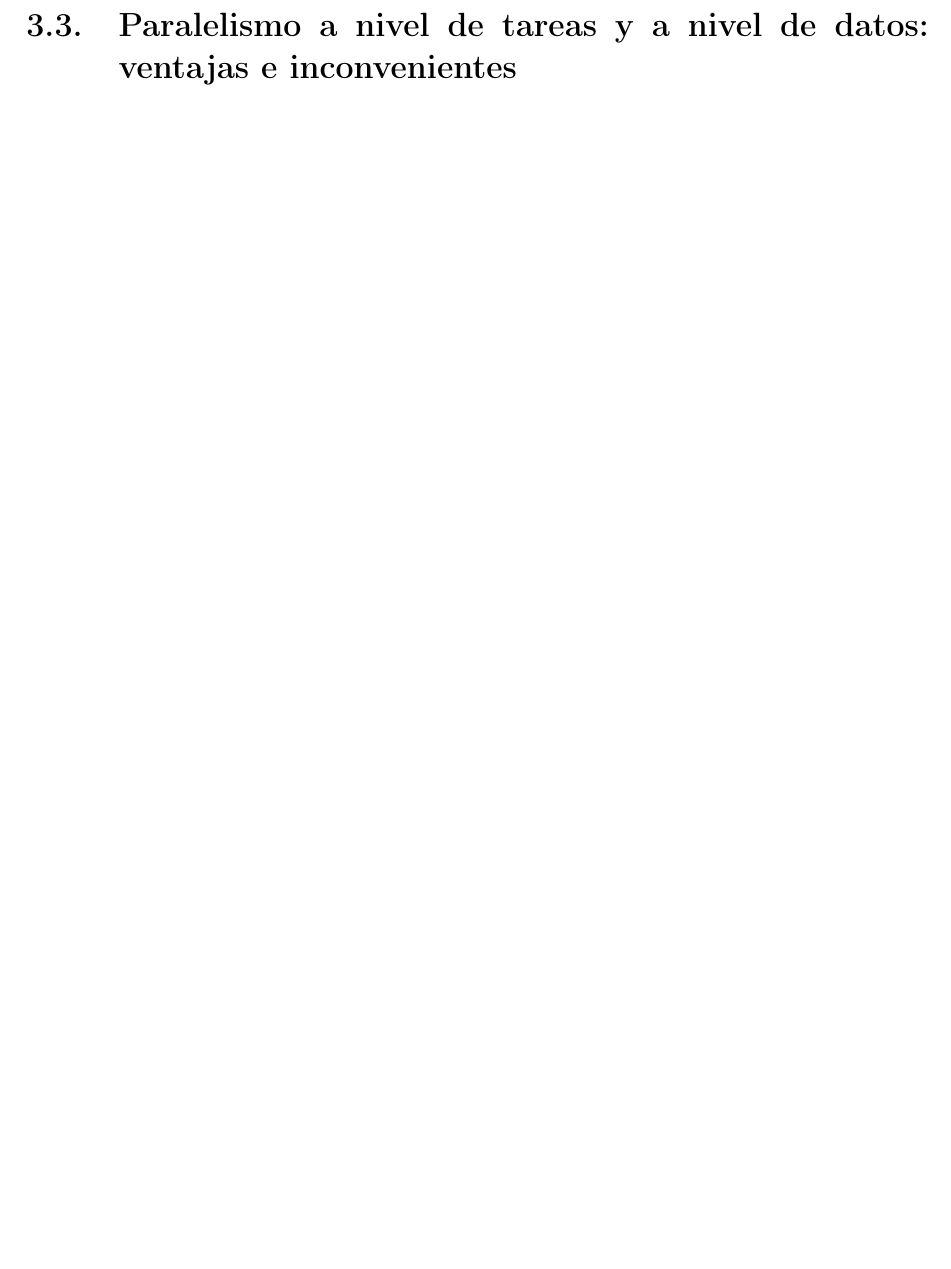
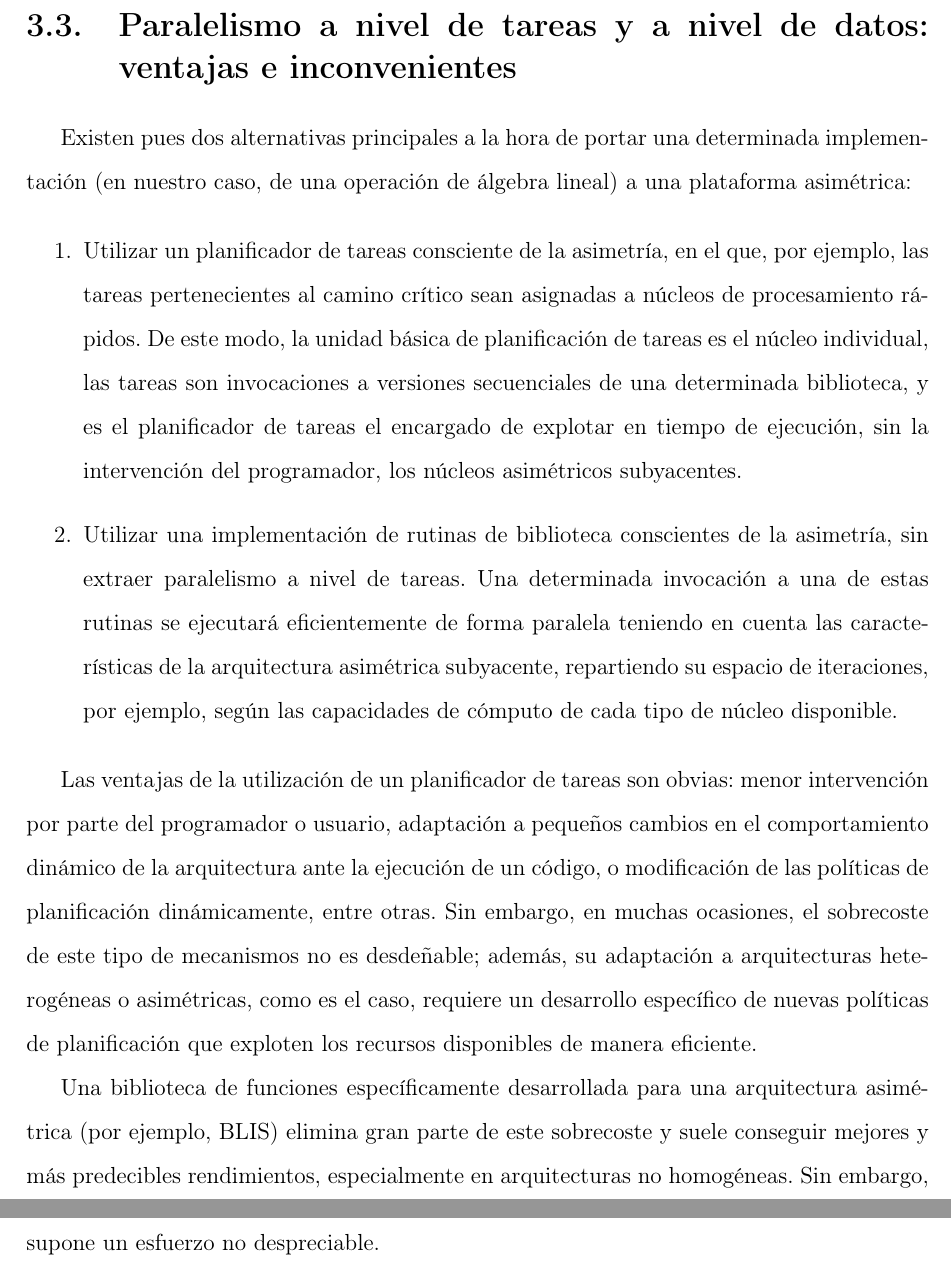
Before and after one commit to luismacostero/MemoriaTFM, a LaTeX document (principal.tex, which reads chol.tex): part of page 34 of 90 before the commit and two parts of pages 34 and 35 of 91 after it, the two joined at a grey line, cut so that both start at the same text, the shorter picture padded with empty space. Compiled offline with pdfLaTeX.

Commit message:
Cambios en Capítulo 4.

```diff
--- a/chol.tex
+++ b/chol.tex
@@ -395,6 +395,38 @@ con planificadores de tareas ``clásicos'' (no conscientes de la asimetría), co
 \section{Paralelismo a nivel de tareas y a nivel de datos: ventajas e inconvenientes}
 \label{sec:comparativa}
 
+Existen pues dos alternativas principales a la hora de portar una determinada implementación (en nuestro caso, de una operación
+de álgebra lineal) a una plataforma asimétrica:
+
+\begin{enumerate}
+ \item Utilizar un planificador de tareas consciente de la asimetría, en el que, por ejemplo, las tareas pertenecientes al camino crítico
+	 sean asignadas a núcleos de procesamiento rápidos. De este modo, la unidad básica de planificación de tareas es el núcleo individual,
+		las tareas son invocaciones a versiones secuenciales de una determinada biblioteca,
+		y es el planificador de tareas el encargado de explotar en tiempo de ejecución, sin la intervención del programador, los
+		núcleos asimétricos subyacentes.
+
+	\item Utilizar una implementación de rutinas de biblioteca conscientes de la asimetría, sin extraer paralelismo a nivel de tareas. Una
+		determinada invocación a una de estas rutinas se ejecutará eficientemente de forma paralela teniendo en cuenta las
+		características de la arquitectura asimétrica subyacente, repartiendo su espacio de iteraciones, por ejemplo, según las
+		capacidades de cómputo de cada tipo de núcleo disponible.
+\end{enumerate}
+
+Las ventajas de la utilización de un planificador de tareas son obvias: menor intervención por parte del programador o usuario,
+adaptación a pequeños cambios en el comportamiento dinámico de la arquitectura ante la ejecución de un código, o modificación
+de las políticas de planificación dinámicamente, entre otras. Sin embargo, en muchas ocasiones, el sobrecoste de este tipo de
+mecanismos no es desdeñable; además, su adaptación a arquitecturas heterogéneas o asimétricas, como es el caso, requiere
+un desarrollo específico de nuevas políticas de planificación que exploten los recursos disponibles de manera eficiente.
+
+Una biblioteca de funciones específicamente desarrollada para una arquitectura asimétrica (por ejemplo, BLIS) elimina gran parte
+de este sobrecoste y suele conseguir mejores y más predecibles rendimientos, especialmente en arquitecturas no homogéneas. Sin
+embargo, su desarrollo conlleva implementaciones específicas para cada tipo de arquitectura, lo que supone un esfuerzo no despreciable.
+
+
+
+
+
+
+
 %-- Configuraciones para emacs --
 %%% Local Variables:
 %%% mode: latex
```
Also changed, not shown: chapter4.tex (+5 -4 lines), chol.tex (2 more changed lines).
